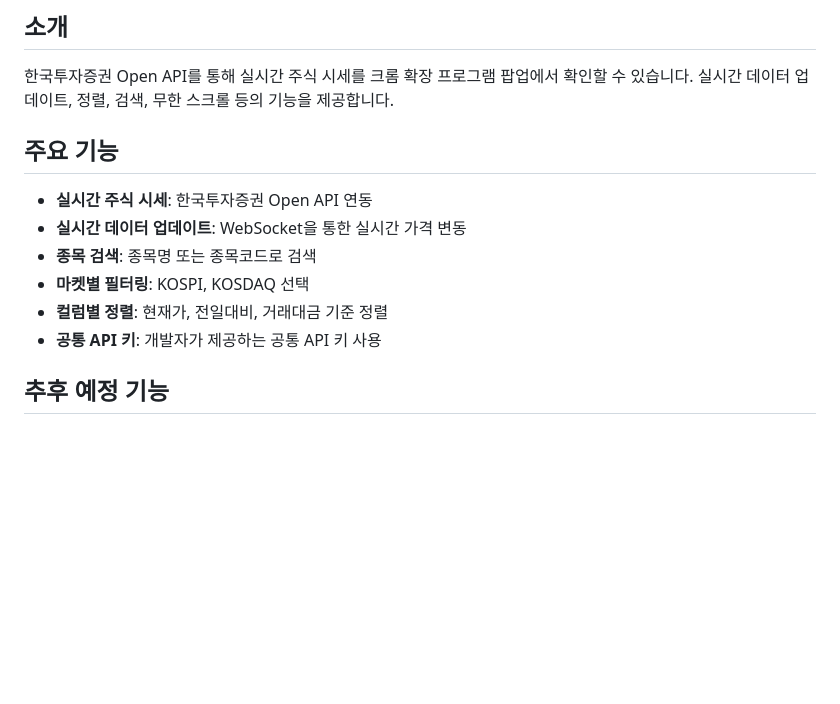
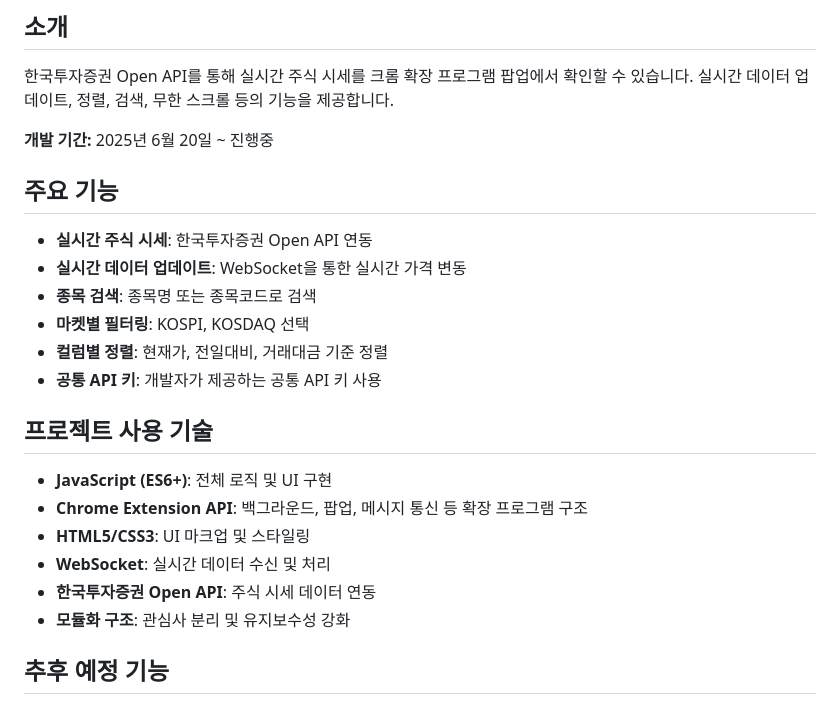
Before and after one commit to parkjaehak/StockPlus, a Markdown page: README.md, the part around the change. Rendered like a GitHub page; blank space fills up the shorter version.

Commit message:
개발기간, 사용기술 추가가

```diff
--- a/README.md
+++ b/README.md
@@ -5,6 +5,8 @@
 ## 소개
 
 한국투자증권 Open API를 통해 실시간 주식 시세를 크롬 확장 프로그램 팝업에서 확인할 수 있습니다. 실시간 데이터 업데이트, 정렬, 검색, 무한 스크롤 등의 기능을 제공합니다.
+
+**개발 기간:** 2025년 6월 20일 ~ 진행중
 
 ## 주요 기능
 
@@ -14,6 +16,15 @@
 - **마켓별 필터링**: KOSPI, KOSDAQ 선택
 - **컬럼별 정렬**: 현재가, 전일대비, 거래대금 기준 정렬
 - **공통 API 키**: 개발자가 제공하는 공통 API 키 사용
+
+## 프로젝트 사용 기술
+
+- **JavaScript (ES6+)**: 전체 로직 및 UI 구현
+- **Chrome Extension API**: 백그라운드, 팝업, 메시지 통신 등 확장 프로그램 구조
+- **HTML5/CSS3**: UI 마크업 및 스타일링
+- **WebSocket**: 실시간 데이터 수신 및 처리
+- **한국투자증권 Open API**: 주식 시세 데이터 연동
+- **모듈화 구조**: 관심사 분리 및 유지보수성 강화
 
 ## 추후 예정 기능
 
```
